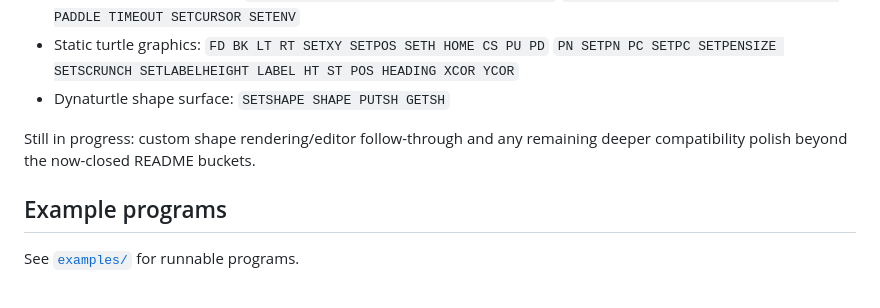
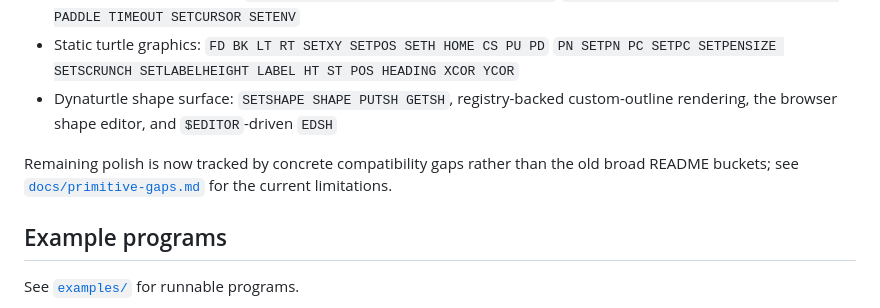
Before and after one commit to feoh/dynalogo, a Markdown page: README.md, the part around the change. Rendered like a GitHub page.

Commit message:
Refresh README primitive gap status

```diff
--- a/README.md
+++ b/README.md
@@ -140,10 +140,13 @@ Implemented today:
   `READWORD READCHAR DRIBBLE KEYP JOY PADDLE TIMEOUT SETCURSOR SETENV`
 - Static turtle graphics: `FD BK LT RT SETXY SETPOS SETH HOME CS PU PD`
   `PN SETPN PC SETPC SETPENSIZE SETSCRUNCH SETLABELHEIGHT LABEL HT ST POS HEADING XCOR YCOR`
-- Dynaturtle shape surface: `SETSHAPE SHAPE PUTSH GETSH`
+- Dynaturtle shape surface: `SETSHAPE SHAPE PUTSH GETSH`, registry-backed
+  custom-outline rendering, the browser shape editor, and `$EDITOR`-driven
+  `EDSH`
 
-Still in progress: custom shape rendering/editor follow-through and any
-remaining deeper compatibility polish beyond the now-closed README buckets.
+Remaining polish is now tracked by concrete compatibility gaps rather than the
+old broad README buckets; see [`docs/primitive-gaps.md`](docs/primitive-gaps.md)
+for the current limitations.
 
 ## Example programs
 
```
